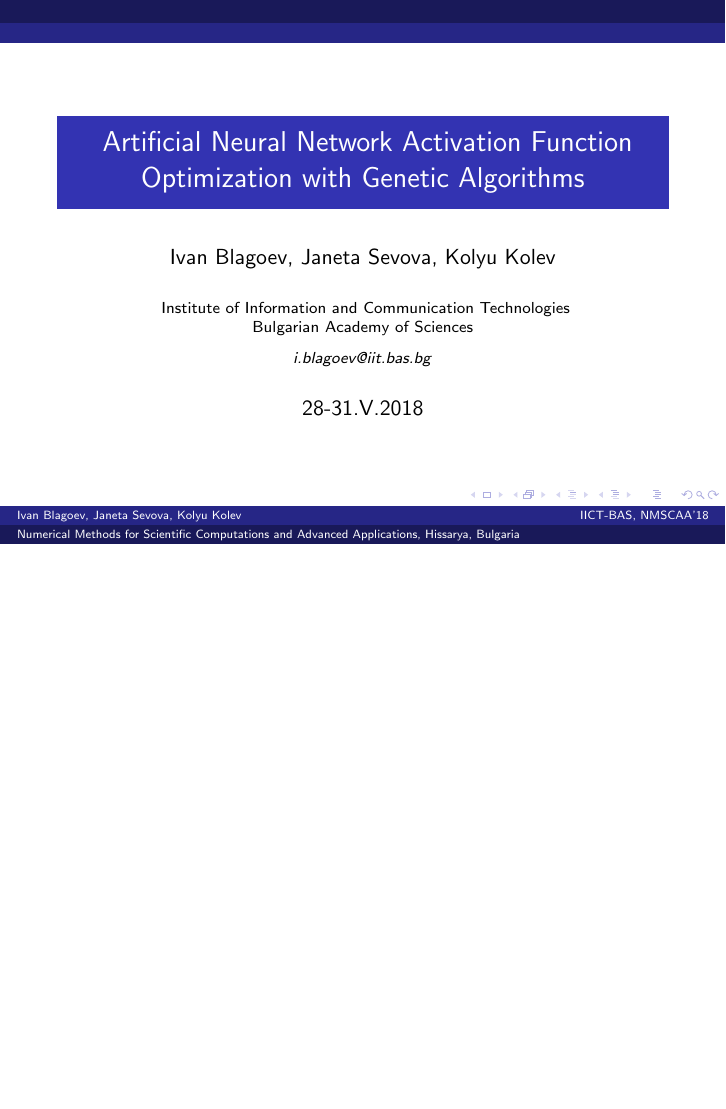
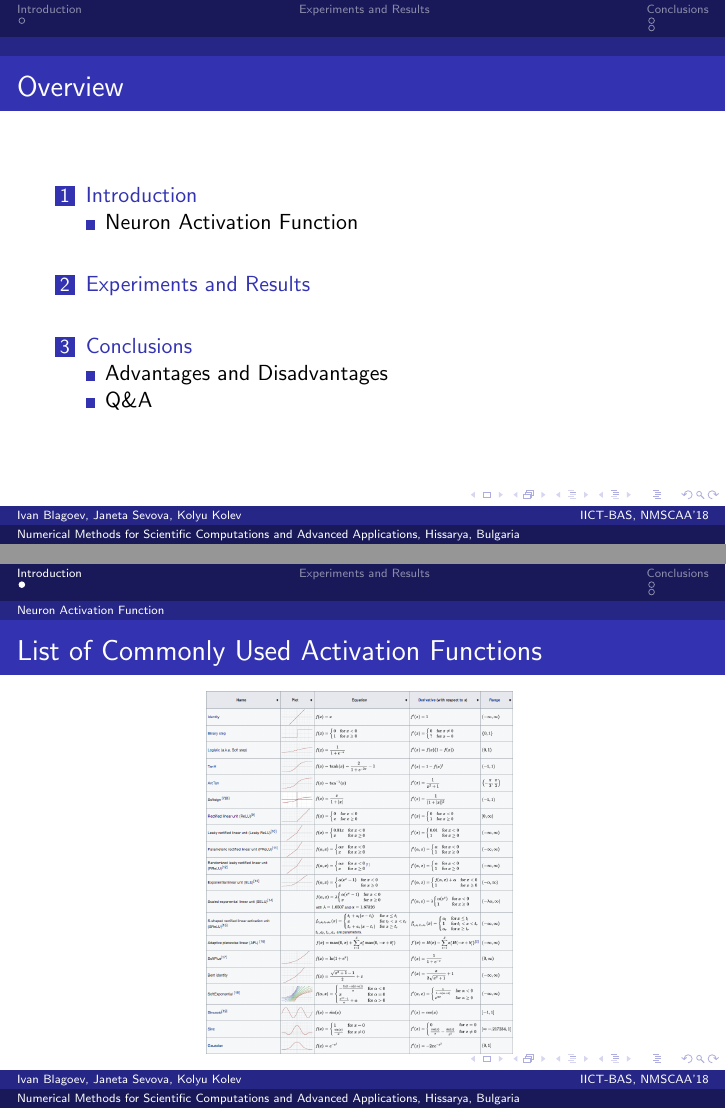
Before and after one commit to TodorBalabanov/NMSCAA18-Numerical-Methods-for-Scientific-Computations-and-Advanced-Applications-2018, LaTeX slides (Artificial-Neural-Network-Activation-Function-Optimization-with-Genetic-Algorithms/presentation.tex): the whole page before the commit and pages 2 and 3 of 5 after it, the two joined at a grey line, the shorter picture padded with empty space. Compiled offline with pdfLaTeX.

Commit message:
Small part of the presentation was added.

```diff
--- a/Artificial-Neural-Network-Activation-Function-Optimization-with-Genetic-Algorithms/presentation.tex
+++ b/Artificial-Neural-Network-Activation-Function-Optimization-with-Genetic-Algorithms/presentation.tex
@@ -25,3 +25,29 @@
 \titlepage
 \end{frame}
 
+\begin{frame}
+\frametitle{Overview}
+\tableofcontents
+\end{frame}
+
+\section{Introduction}
+
+\subsection{Neuron Activation Function}
+
+\begin{frame}
+\frametitle{List of Commonly Used Activation Functions}
+\begin{figure}[h]
+  \centering
+  \includegraphics[width=0.5\linewidth]{fig01}
+\label{fig:01}
+\end{figure}
+\end{frame}
+
+\section{Experiments and Results}
+
+\section{Conclusions}
+
+\subsection{Advantages and Disadvantages}
+
+\begin{frame}
+\frametitle{Conclusions}
```
Also changed, not shown: Exam-Questionnaire-Assembling-with-Genetic-Algorithms/abstract.tex (line endings or trailing spaces), Artificial-Neural-Network-Activation-Function-Optimization-with-Genetic-Algorithms/presentation.tex (12 more changed lines).
